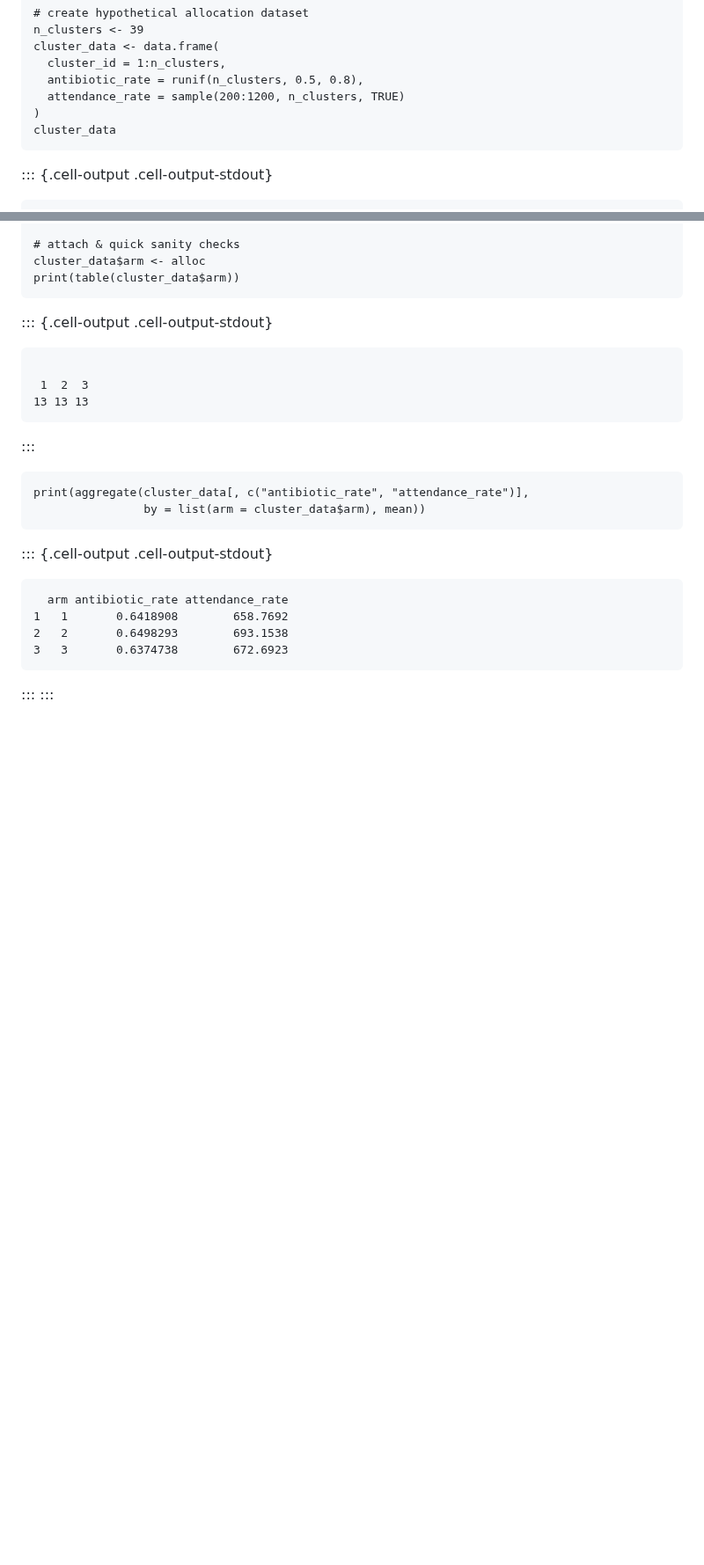
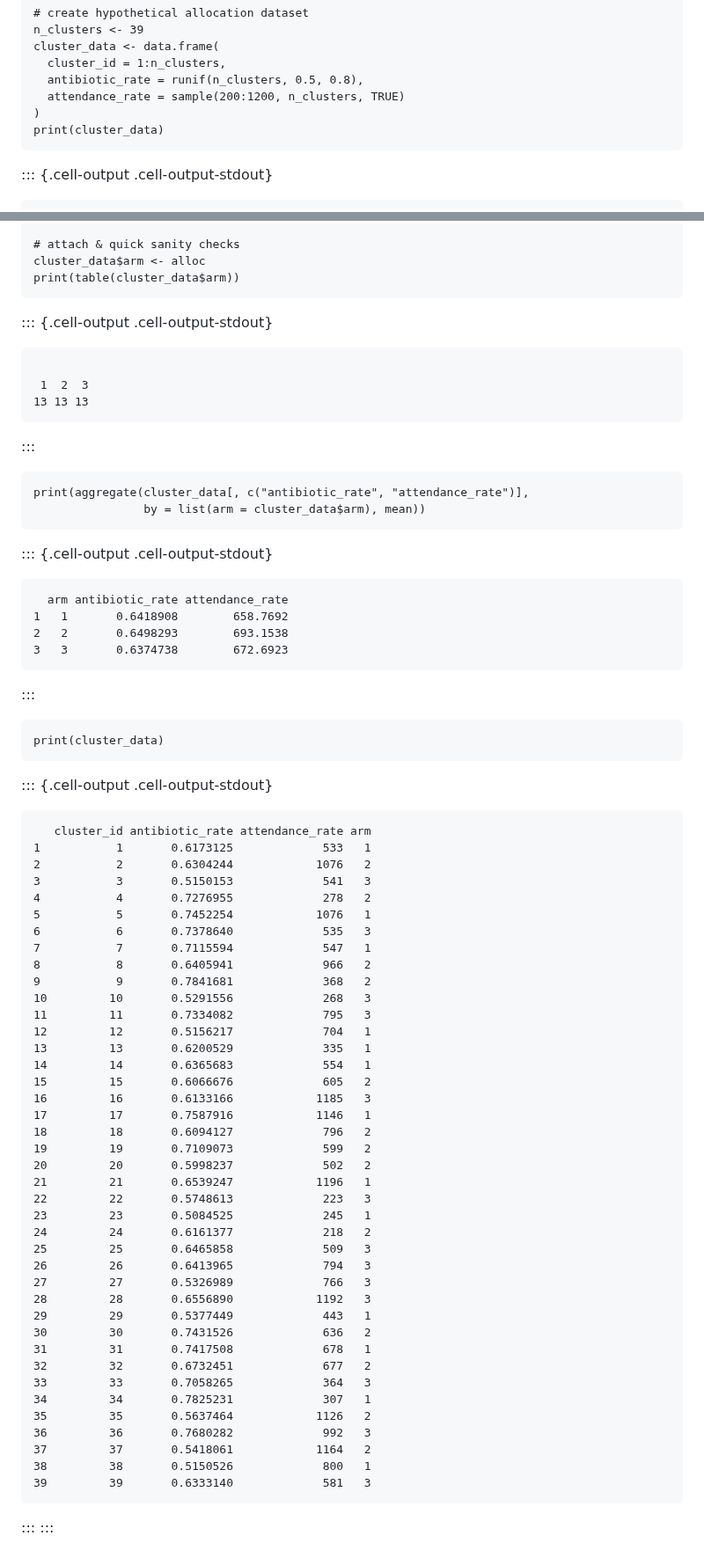
Before and after one commit to alainamstutz/MOCA-DAWA, a Markdown page: MOCA-DAWA.html.md, 2 parts joined by grey strips. Shown at 88% size. Rendered like a GitHub page; blank space fills up the shorter version.

````diff
--- a/MOCA-DAWA.html.md
+++ b/MOCA-DAWA.html.md
@@ -1935,7 +1935,7 @@ cluster_data <- data.frame(
   antibiotic_rate = runif(n_clusters, 0.5, 0.8),
   attendance_rate = sample(200:1200, n_clusters, TRUE)
 )
-cluster_data
+print(cluster_data)
 ```
 
 ::: {.cell-output .cell-output-stdout}
@@ -2125,4 +2125,56 @@ print(aggregate(cluster_data[, c("antibiotic_rate", "attendance_rate")],
 
 
 :::
-:::
+
+```{.r .cell-code}
+print(cluster_data)
+```
+
+::: {.cell-output .cell-output-stdout}
+
+```
+   cluster_id antibiotic_rate attendance_rate arm
+1           1       0.6173125             533   1
+2           2       0.6304244            1076   2
+3           3       0.5150153             541   3
+4           4       0.7276955             278   2
+5           5       0.7452254            1076   1
+6           6       0.7378640             535   3
+7           7       0.7115594             547   1
+8           8       0.6405941             966   2
+9           9       0.7841681             368   2
+10         10       0.5291556             268   3
+11         11       0.7334082             795   3
+12         12       0.5156217             704   1
+13         13       0.6200529             335   1
+14         14       0.6365683             554   1
+15         15       0.6066676             605   2
+16         16       0.6133166            1185   3
+17         17       0.7587916            1146   1
+18         18       0.6094127             796   2
+19         19       0.7109073             599   2
+20         20       0.5998237             502   2
+21         21       0.6539247            1196   1
+22         22       0.5748613             223   3
+23         23       0.5084525             245   1
+24         24       0.6161377             218   2
+25         25       0.6465858             509   3
+26         26       0.6413965             794   3
+27         27       0.5326989             766   3
+28         28       0.6556890            1192   3
+29         29       0.5377449             443   1
+30         30       0.7431526             636   2
+31         31       0.7417508             678   1
+32         32       0.6732451             677   2
+33         33       0.7058265             364   3
+34         34       0.7825231             307   1
+35         35       0.5637464            1126   2
+36         36       0.7680282             992   3
+37         37       0.5418061            1164   2
+38         38       0.5150526             800   1
+39         39       0.6333140             581   3
+```
+
+
+:::
+:::
````
Also changed, not shown: other parts of MOCA-DAWA.html.md (+1 -1 lines).
